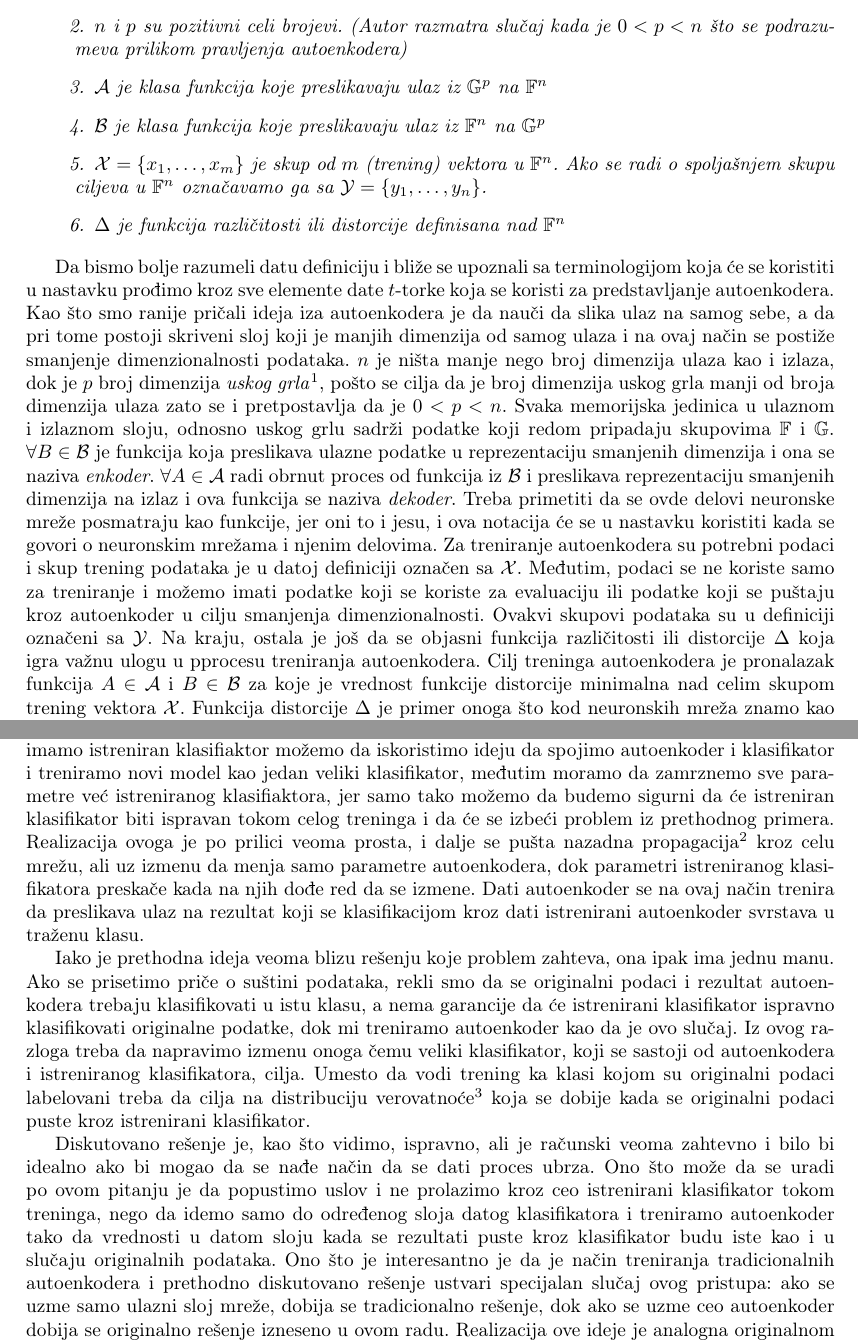
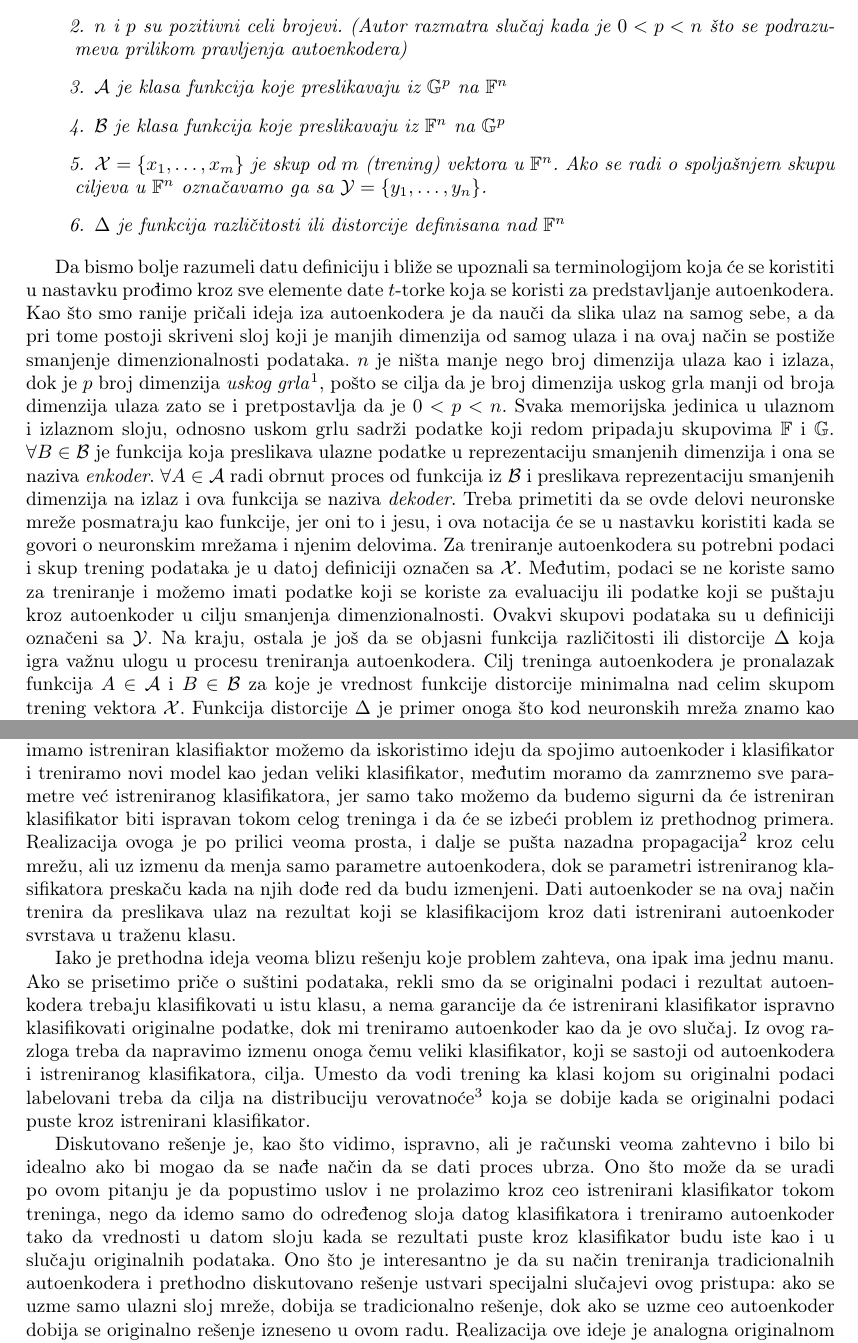
Before and after one commit to mvujas/key-features-net, a LaTeX document (Seminarski rad D/Seminarski rad.tex): two parts of pages 5 and 7 of 16, joined at a grey line, cut so that both start at the same text. Compiled offline with pdfLaTeX.

Commit message:
Ciscenje teksta

```diff
--- a/Seminarski rad D/Seminarski rad.tex
+++ b/Seminarski rad D/Seminarski rad.tex
@@ -172,8 +172,8 @@
 			\addtolength{\itemindent}{1em}
 			\item $\mathbb{F}$ i $\mathbb{G}$ su skupovi.
 			\item $n$ i $p$ su pozitivni celi brojevi. (Autor razmatra slu\v caj kada je $0 < p < n$ \v sto se podrazumeva prilikom pravljenja autoenkodera)
-			\item $\mathcal{A}$ je klasa funkcija koje preslikavaju ulaz iz  $\mathbb{G}^p$ na $\mathbb{F}^n$
-			\item $\mathcal{B}$ je klasa funkcija koje preslikavaju ulaz iz $\mathbb{F}^n$ na $\mathbb{G}^p$
+			\item $\mathcal{A}$ je klasa funkcija koje preslikavaju iz  $\mathbb{G}^p$ na $\mathbb{F}^n$
+			\item $\mathcal{B}$ je klasa funkcija koje preslikavaju iz $\mathbb{F}^n$ na $\mathbb{G}^p$
 			\item $\mathcal{X} = \{x_1, \ldots, x_m\}$ je skup od $m$ (trening) vektora u $\mathbb{F}^n$. Ako se radi o spolja\v snjem skupu ciljeva u $\mathbb{F}^n$ ozna\v cavamo ga sa $\mathcal{Y} = \{y_1, \ldots, y_n\}$.
 			\item $\Delta$ je funkcija razli\v citosti ili distorcije definisana nad $\mathbb{F}^n$
 		\end{enumerate}
@@ -182,11 +182,12 @@
 	Da bismo bolje razumeli datu definiciju i bli\v ze se upoznali sa terminologijom koja \'ce se koristiti u nastavku pro\dj imo kroz sve elemente date $t$-torke koja se koristi za predstavljanje autoenkodera.
 	Kao \v sto smo ranije pri\v cali ideja iza autoenkodera je da nau\v ci da slika ulaz na samog sebe, a da pri tome postoji skriveni sloj koji je manjih dimenzija od samog ulaza i na ovaj na\v cin se posti\v ze smanjenje dimenzionalnosti podataka.
 	$n$ je ni\v sta manje nego broj dimenzija ulaza kao i izlaza, dok je $p$ broj dimenzija \emph{uskog grla}\footnote{sloj u kome se prilikom prolaza podataka kroz autoenkoder nalazi reprezentacija podataka smanjenih dimenzija}, po\v sto se cilja da je broj dimenzija uskog grla manji od broja dimenzija ulaza zato se i pretpostavlja da je $0 < p < n$.
-	Svaka memorijska jedinica u ulaznom i izlaznom sloju, odnosno uskog grlu sadr\v zi podatke koji redom pripadaju skupovima $\mathbb{F}$ i $\mathbb{G}$. $\forall B \in \mathcal{B}$ je funkcija koja preslikava ulazne podatke u reprezentaciju smanjenih dimenzija i ona se naziva \emph{enkoder}. $\forall A \in \mathcal{A}$ radi obrnut proces od funkcija iz $\mathcal{B}$ i preslikava reprezentaciju smanjenih dimenzija na izlaz i ova funkcija se naziva \emph{dekoder}.
+	Svaka memorijska jedinica u ulaznom i izlaznom sloju, odnosno uskom grlu sadr\v zi podatke koji redom pripadaju skupovima $\mathbb{F}$ i $\mathbb{G}$. $\forall B \in \mathcal{B}$ je funkcija koja preslikava ulazne podatke u reprezentaciju smanjenih dimenzija i ona se naziva \emph{enkoder}. $\forall A \in \mathcal{A}$ radi obrnut proces od funkcija iz $\mathcal{B}$ i preslikava reprezentaciju smanjenih dimenzija na izlaz i ova funkcija se naziva \emph{dekoder}.
 	Treba primetiti da se ovde delovi neuronske mre\v ze posmatraju kao funkcije, jer oni to i jesu, i ova notacija \'ce se u nastavku koristiti kada se govori o neuronskim mre\v zama i njenim delovima.
 	Za treniranje autoenkodera su potrebni podaci i skup trening podataka je u datoj definiciji ozna\v cen sa $\mathcal{X}$.
 	Me\dj utim, podaci se ne koriste samo za treniranje i mo\v zemo imati podatke koji se koriste za evaluaciju ili podatke koji se pu\v staju kroz autoenkoder u cilju smanjenja dimenzionalnosti.
-	Ovakvi skupovi podataka su u definiciji ozna\v ceni sa $\mathcal{Y}$. Na kraju, ostala je jo\v s da se objasni funkcija razli\v citosti ili distorcije $\Delta$ koja igra va\v znu ulogu u pprocesu treniranja autoenkodera.
+	Ovakvi skupovi podataka su u definiciji ozna\v ceni sa $\mathcal{Y}$.
+	Na kraju, ostala je jo\v s da se objasni funkcija razli\v citosti ili distorcije $\Delta$ koja igra va\v znu ulogu u procesu treniranja autoenkodera.
 	Cilj treninga autoenkodera je pronalazak funkcija $A \in \mathcal{A}$ i $B \in \mathcal{B}$ za koje je vrednost funkcije distorcije minimalna nad celim skupom trening vektora $\mathcal{X}$.
 	Funkcija distorcije $\Delta$ je primer onoga \v sto kod neuronskih mre\v za znamo kao funkcija gre\v ske ili \emph{loss} funkcija.
 
@@ -294,8 +295,8 @@
 
 	Prethodno diskutovani proces treniranja, kao \v sto smo videli, sadr\v zi mane i probleme koji ga \v cine neupotrebljivim, me\dj utim on postavlja dobru osnovu u na\v cinu i smeru u kojem treba da se razmi\v slja o ovom problemu.
 	Ono \v sto smo uvideli iz prethodne diskusije je da je za pravljenje ispravnog su\v stinskog autoenkodera potreban ispravan klasifikator, a ma\v sinsko u\v cenje i neuronske mre\v ze se bave temom klasifikatora ve\'c dugo vremena i znamo kako se on mo\v ze napraviti.
-	Kada imamo istreniran klasifiaktor mo\v zemo da iskoristimo ideju da spojimo autoenkoder i klasifikator i treniramo novi model kao jedan veliki klasifikator, me\dj utim moramo da zamrznemo sve parametre ve\'c istreniranog klasifiaktora, jer samo tako mo\v zemo da budemo sigurni da \'ce istreniran klasifikator biti ispravan tokom celog treninga i da \'ce se izbe\'ci problem iz prethodnog primera.
-	Realizacija ovoga je po prilici veoma prosta, i dalje se pu\v sta nazadna propagacija\footnote{algoritam koji se koristi za treniranje neuronskih mre\v za} kroz celu mre\v zu, ali uz izmenu da menja samo parametre autoenkodera, dok parametri istreniranog klasifikatora preska\v ce kada na njih do\dj e red da se izmene.
+	Kada imamo istreniran klasifiaktor mo\v zemo da iskoristimo ideju da spojimo autoenkoder i klasifikator i treniramo novi model kao jedan veliki klasifikator, me\dj utim moramo da zamrznemo sve parametre ve\'c istreniranog klasifikatora, jer samo tako mo\v zemo da budemo sigurni da \'ce istreniran klasifikator biti ispravan tokom celog treninga i da \'ce se izbe\'ci problem iz prethodnog primera.
+	Realizacija ovoga je po prilici veoma prosta, i dalje se pu\v sta nazadna propagacija\footnote{algoritam koji se koristi za treniranje neuronskih mre\v za} kroz celu mre\v zu, ali uz izmenu da menja samo parametre autoenkodera, dok se parametri istreniranog klasifikatora preska\v cu kada na njih do\dj e red da budu izmenjeni.
 	Dati autoenkoder se na ovaj na\v cin trenira da preslikava ulaz na rezultat koji se klasifikacijom kroz dati istrenirani autoenkoder svrstava u tra\v zenu klasu.
 
 	Iako je prethodna ideja veoma blizu re\v senju koje problem zahteva, ona ipak ima jednu manu.
@@ -305,7 +306,7 @@
 
 	Diskutovano re\v senje je, kao \v sto vidimo, ispravno, ali je ra\v cunski veoma zahtevno i bilo bi idealno ako bi mogao da se na\dj e na\v cin da se dati proces ubrza.
 	Ono \v sto mo\v ze da se uradi po ovom pitanju je da popustimo uslov i ne prolazimo kroz ceo istrenirani klasifikator tokom treninga, nego da idemo samo do odre\dj enog sloja datog klasifikatora i treniramo autoenkoder tako da vrednosti u datom sloju kada se rezultati puste kroz klasifikator budu iste kao i u slu\v caju originalnih podataka.
-	Ono \v sto je interesantno je da je na\v cin treniranja tradicionalnih autoenkodera i prethodno diskutovano re\v senje ustvari specijalan slu\v caj ovog pristupa: ako se uzme samo ulazni sloj mre\v ze, dobija se tradicionalno re\v senje, dok ako se uzme ceo autoenkoder dobija se originalno re\v senje izneseno u ovom radu.
+	Ono \v sto je interesantno je da su na\v cin treniranja tradicionalnih autoenkodera i prethodno diskutovano re\v senje ustvari specijalni slu\v cajevi ovog pristupa: ako se uzme samo ulazni sloj mre\v ze, dobija se tradicionalno re\v senje, dok ako se uzme ceo autoenkoder dobija se originalno re\v senje izneseno u ovom radu.
 	Realizacija ove ideje je analogna originalnom re\v senju, me\dj utim prilikom izbora ovog pristupa treba biti svestan da on sa sobom nosi manu da u op\v stem slu\v caju \v sto se uzme manji broj slojeva da \'ce rezultat klasifikacije podataka dobijenih autoenkoderom biti dalje od rezultata klasifikacije originalnih podataka.
 
 	Svi autoenkoderi o kojima smo do sada pri\v cali ili su bili \v cisto izgledni ili \v cisto su\v stinski autoenkoderi, a ako se prisetimo definicije \ref{autoencoder-training-based-types}, u njoj smo uveli i tre\'cu vrstu koja kombinuje ove dve diskutovane ideje.
```
Also changed, not shown: Seminarski rad D/Seminarski rad.pdf, Seminarski rad D/Seminarski rad.tex (4 more changed lines).
